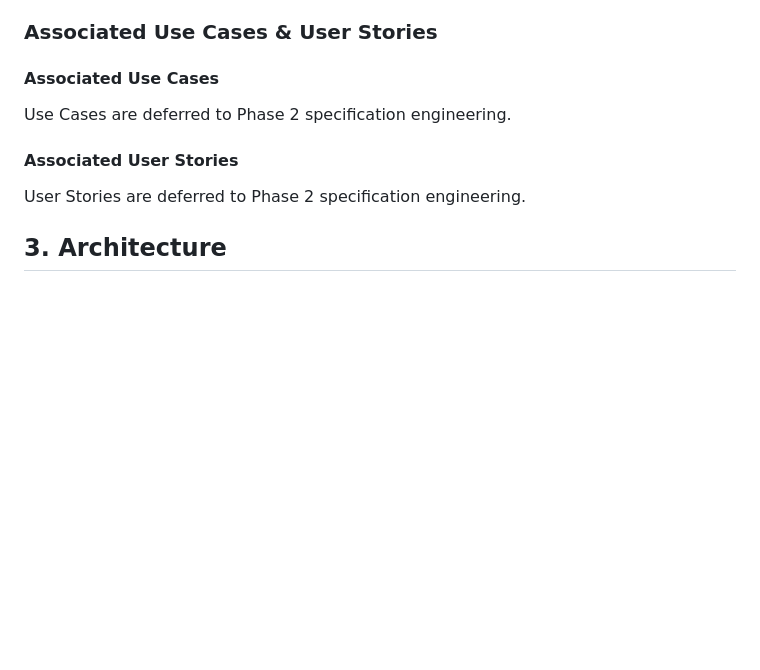
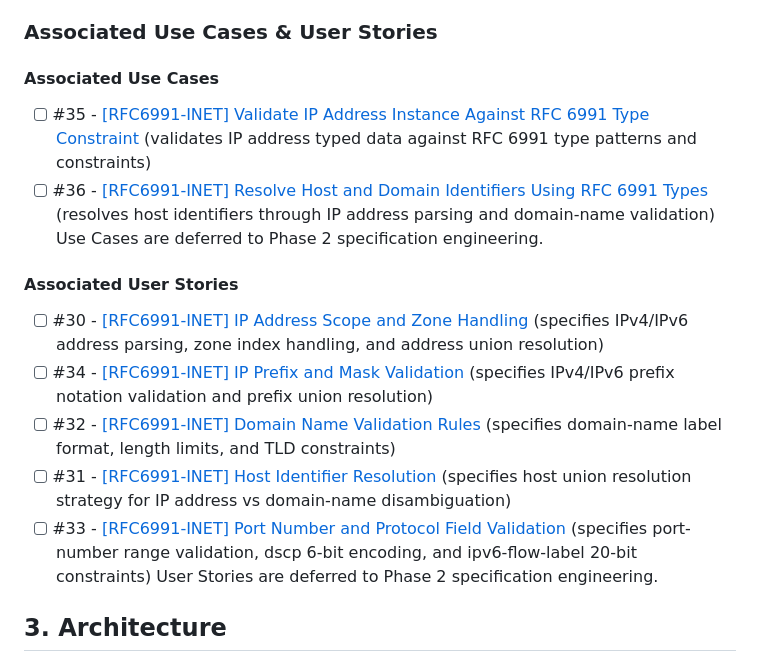
Before and after one commit to gintatkinson/3dgs-039, a Markdown page: docs/epics/epic-03-rfc6991-inet-types.md, the part around the change. Drawn GitHub-style; blank space fills up the shorter version.

Commit message:
fix: replace template placeholders with semantic justifications in epic-03

```diff
--- a/docs/epics/epic-03-rfc6991-inet-types.md
+++ b/docs/epics/epic-03-rfc6991-inet-types.md
@@ -21,9 +21,16 @@ This Epic encompasses the `ietf-inet-types` YANG utility module defined in RFC 6
 ### Associated Use Cases & User Stories
 
 #### Associated Use Cases
+- [ ] #35 - [[RFC6991-INET] Validate IP Address Instance Against RFC 6991 Type Constraint](https://github.com/gintatkinson/3dgs-039/blob/main/docs/use-cases/uc-05-rfc6991-inet-validate-ip-address-instance.md) (validates IP address typed data against RFC 6991 type patterns and constraints)
+- [ ] #36 - [[RFC6991-INET] Resolve Host and Domain Identifiers Using RFC 6991 Types](https://github.com/gintatkinson/3dgs-039/blob/main/docs/use-cases/uc-06-rfc6991-inet-resolve-host-and-domain-identifiers.md) (resolves host identifiers through IP address parsing and domain-name validation)
 Use Cases are deferred to Phase 2 specification engineering.
 
 #### Associated User Stories
+- [ ] #30 - [[RFC6991-INET] IP Address Scope and Zone Handling](https://github.com/gintatkinson/3dgs-039/blob/main/docs/user-stories/us-10-rfc6991-inet-ip-address-scope-and-zone-handling.md) (specifies IPv4/IPv6 address parsing, zone index handling, and address union resolution)
+- [ ] #34 - [[RFC6991-INET] IP Prefix and Mask Validation](https://github.com/gintatkinson/3dgs-039/blob/main/docs/user-stories/us-11-rfc6991-inet-ip-prefix-and-mask-validation.md) (specifies IPv4/IPv6 prefix notation validation and prefix union resolution)
+- [ ] #32 - [[RFC6991-INET] Domain Name Validation Rules](https://github.com/gintatkinson/3dgs-039/blob/main/docs/user-stories/us-12-rfc6991-inet-domain-name-validation-rules.md) (specifies domain-name label format, length limits, and TLD constraints)
+- [ ] #31 - [[RFC6991-INET] Host Identifier Resolution](https://github.com/gintatkinson/3dgs-039/blob/main/docs/user-stories/us-13-rfc6991-inet-host-identifier-resolution.md) (specifies host union resolution strategy for IP address vs domain-name disambiguation)
+- [ ] #33 - [[RFC6991-INET] Port Number and Protocol Field Validation](https://github.com/gintatkinson/3dgs-039/blob/main/docs/user-stories/us-14-rfc6991-inet-port-number-and-protocol-field-validation.md) (specifies port-number range validation, dscp 6-bit encoding, and ipv6-flow-label 20-bit constraints)
 User Stories are deferred to Phase 2 specification engineering.
 
 ## 3. Architecture
```
